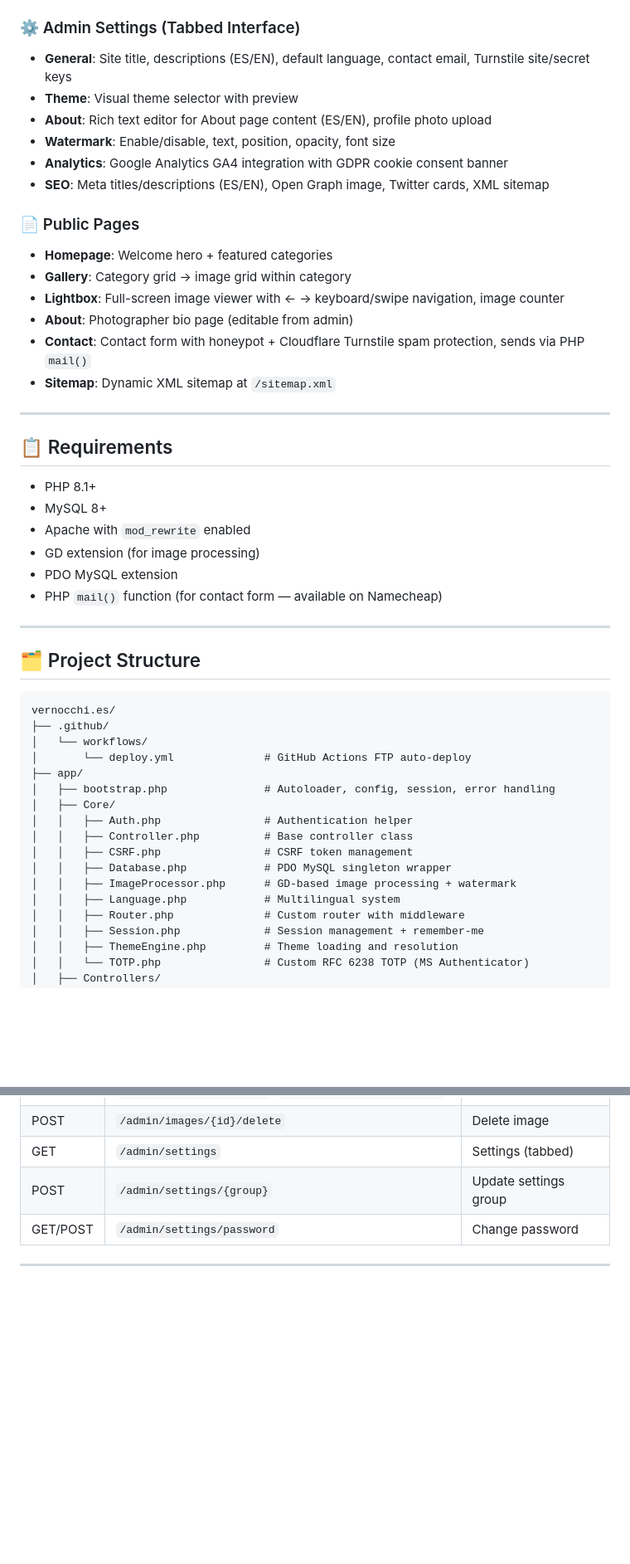
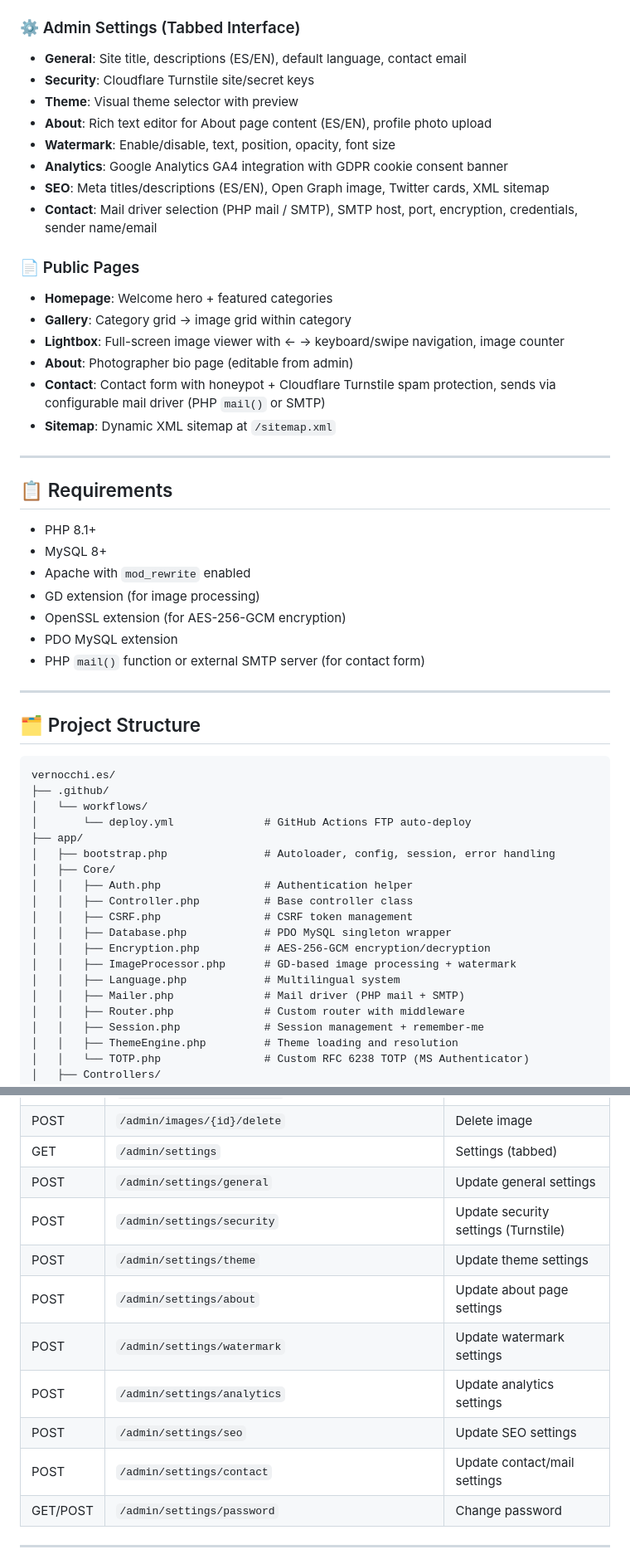
Before and after one commit to pvernocchi/photography-portfolio-website, a Markdown page: README.md, 2 parts joined by grey strips. Shown at 83% size. Rendered like a GitHub page; blank space fills up the shorter version.

```diff
--- a/README.md
+++ b/README.md
@@ -50,19 +58,21 @@ All themes support automatic dark/light mode via `prefers-color-scheme` CSS medi
 - Translation files: `app/Languages/es.php`, `app/Languages/en.php`
 
 ### ⚙️ Admin Settings (Tabbed Interface)
-- **General**: Site title, descriptions (ES/EN), default language, contact email, Turnstile site/secret keys
+- **General**: Site title, descriptions (ES/EN), default language, contact email
+- **Security**: Cloudflare Turnstile site/secret keys
 - **Theme**: Visual theme selector with preview
 - **About**: Rich text editor for About page content (ES/EN), profile photo upload
 - **Watermark**: Enable/disable, text, position, opacity, font size
 - **Analytics**: Google Analytics GA4 integration with GDPR cookie consent banner
 - **SEO**: Meta titles/descriptions (ES/EN), Open Graph image, Twitter cards, XML sitemap
+- **Contact**: Mail driver selection (PHP mail / SMTP), SMTP host, port, encryption, credentials, sender name/email
 
 ### 📄 Public Pages
 - **Homepage**: Welcome hero + featured categories
 - **Gallery**: Category grid → image grid within category
 - **Lightbox**: Full-screen image viewer with ← → keyboard/swipe navigation, image counter
 - **About**: Photographer bio page (editable from admin)
-- **Contact**: Contact form with honeypot + Cloudflare Turnstile spam protection, sends via PHP `mail()`
+- **Contact**: Contact form with honeypot + Cloudflare Turnstile spam protection, sends via configurable mail driver (PHP `mail()` or SMTP)
 - **Sitemap**: Dynamic XML sitemap at `/sitemap.xml`
 
 ---
@@ -73,8 +83,9 @@ All themes support automatic dark/light mode via `prefers-color-scheme` CSS medi
 - MySQL 8+
 - Apache with `mod_rewrite` enabled
 - GD extension (for image processing)
+- OpenSSL extension (for AES-256-GCM encryption)
 - PDO MySQL extension
-- PHP `mail()` function (for contact form — available on Namecheap)
+- PHP `mail()` function or external SMTP server (for contact form)
 
 ---
 
@@ -92,8 +103,10 @@ vernocchi.es/
 │   │   ├── Controller.php          # Base controller class
 │   │   ├── CSRF.php                # CSRF token management
 │   │   ├── Database.php            # PDO MySQL singleton wrapper
+│   │   ├── Encryption.php          # AES-256-GCM encryption/decryption
 │   │   ├── ImageProcessor.php      # GD-based image processing + watermark
 │   │   ├── Language.php            # Multilingual system
+│   │   ├── Mailer.php              # Mail driver (PHP mail + SMTP)
 │   │   ├── Router.php              # Custom router with middleware
 │   │   ├── Session.php             # Session management + remember-me
 │   │   ├── ThemeEngine.php         # Theme loading and resolution
@@ -367,7 +384,14 @@ The repository includes a workflow (`.github/workflows/deploy.yml`) that automat
 | GET/POST | `/admin/images/{id}/edit` `/admin/images/{id}/update` | Edit image metadata |
 | POST | `/admin/images/{id}/delete` | Delete image |
 | GET | `/admin/settings` | Settings (tabbed) |
-| POST | `/admin/settings/{group}` | Update settings group |
+| POST | `/admin/settings/general` | Update general settings |
+| POST | `/admin/settings/security` | Update security settings (Turnstile) |
+| POST | `/admin/settings/theme` | Update theme settings |
+| POST | `/admin/settings/about` | Update about page settings |
+| POST | `/admin/settings/watermark` | Update watermark settings |
+| POST | `/admin/settings/analytics` | Update analytics settings |
+| POST | `/admin/settings/seo` | Update SEO settings |
+| POST | `/admin/settings/contact` | Update contact/mail settings |
 | GET/POST | `/admin/settings/password` | Change password |
 
 ---
```
Also changed, not shown: other parts of README.md (+19 -3 lines).
